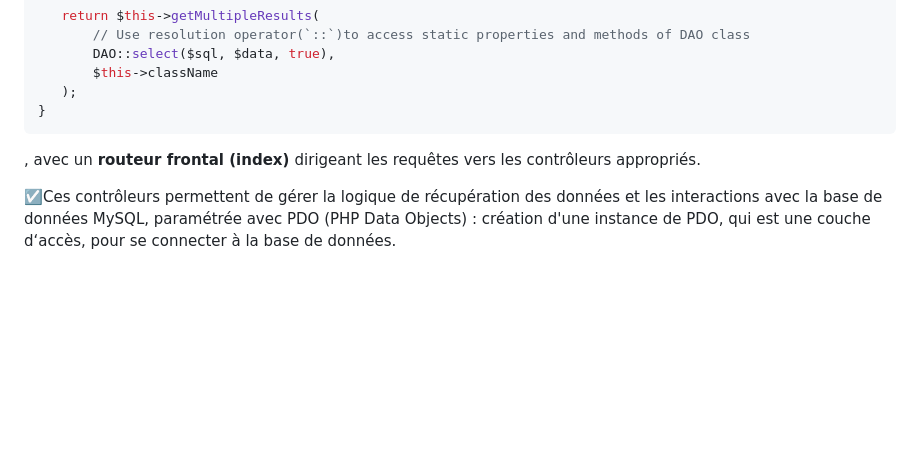
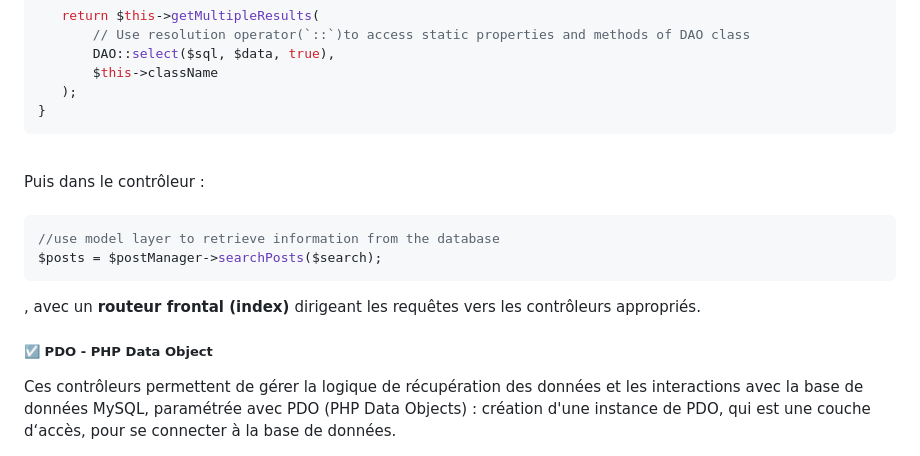
Before and after one commit to PaulineFranck98/Forum, a Markdown page: README.md, the part around the change printed below. Rendered like a GitHub page; blank space fills up the shorter version.

````diff
--- a/README.md
+++ b/README.md
@@ -97,8 +98,17 @@ public function searchPosts($search){
     );
 }
 ```
+<br/>
+Puis dans le contrôleur :
+<br/><br/>
+
+ ```PHP
+//use model layer to retrieve information from the database
+$posts = $postManager->searchPosts($search);
+```
 
 , avec un <strong>routeur frontal (index) </strong> dirigeant les requêtes vers les contrôleurs appropriés.
 <br/>
 
-☑️Ces contrôleurs permettent de gérer la logique de récupération des données et les interactions avec la base de données MySQL, paramétrée avec PDO (PHP Data Objects) : création d'une instance de PDO, qui est une couche d‘accès, pour se connecter à la base de données.
+<h5>☑️ PDO - PHP Data Object</h5>
+Ces contrôleurs permettent de gérer la logique de récupération des données et les interactions avec la base de données MySQL, paramétrée avec PDO (PHP Data Objects) : création d'une instance de PDO, qui est une couche d‘accès, pour se connecter à la base de données.
````
Also changed, not shown: other parts of README.md (+1 -0 lines).
